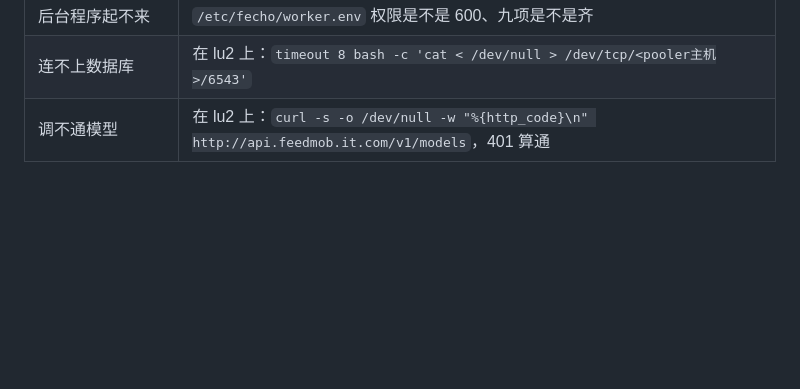
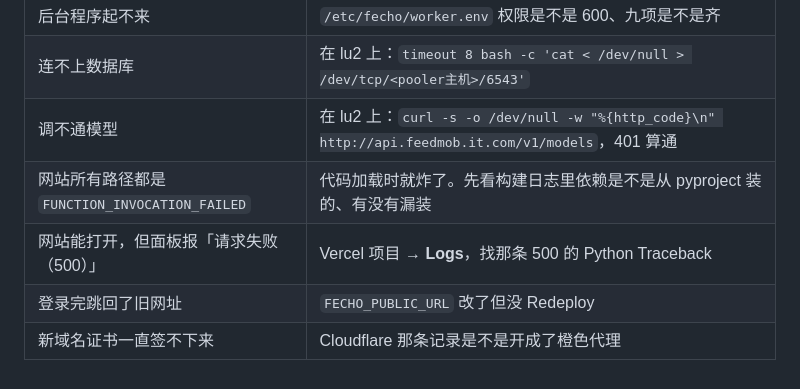
Before and after one commit to RachelXiaolan/fecho, a Markdown page: DEPLOY.md, the part around one of its changes. GitHub-like rendering; blank space fills up the shorter version.

```diff
--- a/DEPLOY.md
+++ b/DEPLOY.md
@@ -109,3 +166,7 @@ sudo systemctl start fecho-worker
 | 后台程序起不来 | `/etc/fecho/worker.env` 权限是不是 600、九项是不是齐 |
 | 连不上数据库 | 在 lu2 上：`timeout 8 bash -c 'cat < /dev/null > /dev/tcp/<pooler主机>/6543'` |
 | 调不通模型 | 在 lu2 上：`curl -s -o /dev/null -w "%{http_code}\n" http://api.feedmob.it.com/v1/models`，401 算通 |
+| 网站所有路径都是 `FUNCTION_INVOCATION_FAILED` | 代码加载时就炸了。先看构建日志里依赖是不是从 pyproject 装的、有没有漏装 |
+| 网站能打开，但面板报「请求失败（500）」 | Vercel 项目 → **Logs**，找那条 500 的 Python Traceback |
+| 登录完跳回了旧网址 | `FECHO_PUBLIC_URL` 改了但没 Redeploy |
+| 新域名证书一直签不下来 | Cloudflare 那条记录是不是开成了橙色代理 |
```
Also changed, not shown: other parts of DEPLOY.md (+59 -2 lines).
